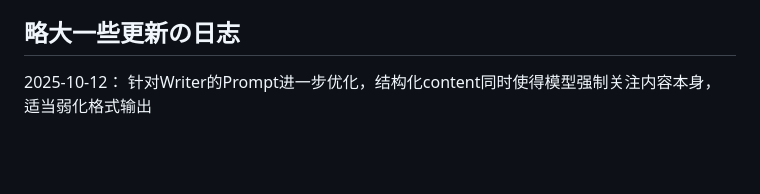
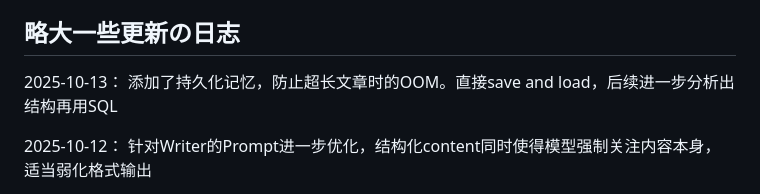
Before and after one commit to bodinggg/LangGraph-based-Novel-by-Agents, a Markdown page: README.md, the part around the change. Rendered like a GitHub page; blank space fills up the shorter version.

```diff
--- a/README.md
+++ b/README.md
@@ -15,6 +15,8 @@
 - **错误反馈**：重试次数达到上限，最后会优雅地告诉你问题出在哪里
 
 ## 略大一些更新の日志
+2025-10-13：  添加了持久化记忆，防止超长文章时的OOM。直接save and load，后续进一步分析出结构再用SQL
+
 2025-10-12：  针对Writer的Prompt进一步优化，结构化content同时使得模型强制关注内容本身，适当弱化格式输出
 
 2025-10-11：  大纲逻辑优化，支持更长章节的大纲生成，现在可以限制章节最少数量，以及是否开启分卷功能（使得长章节大纲效果更好）。前端同步更新。
```
